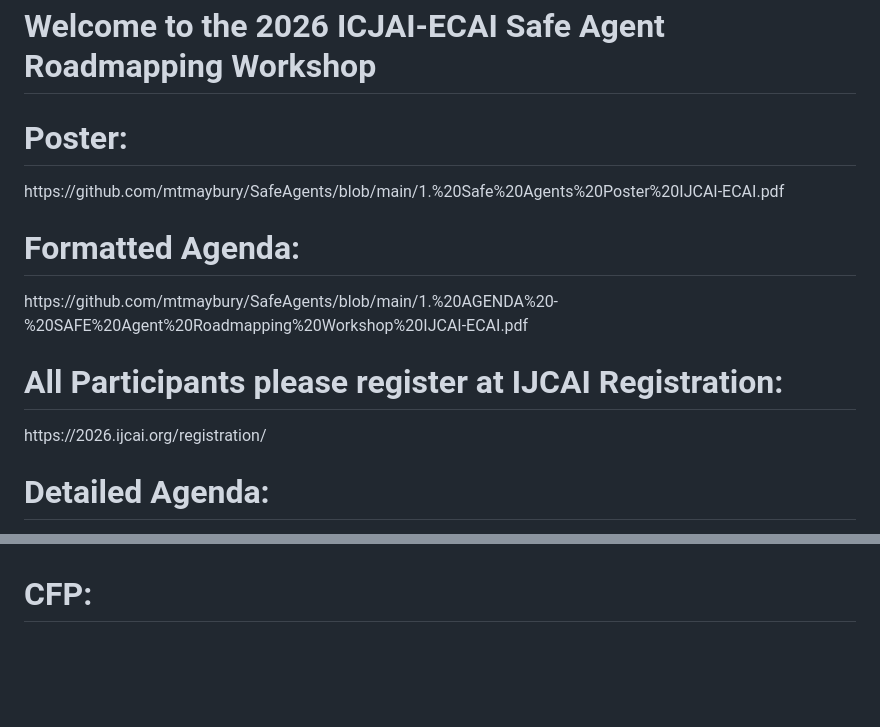
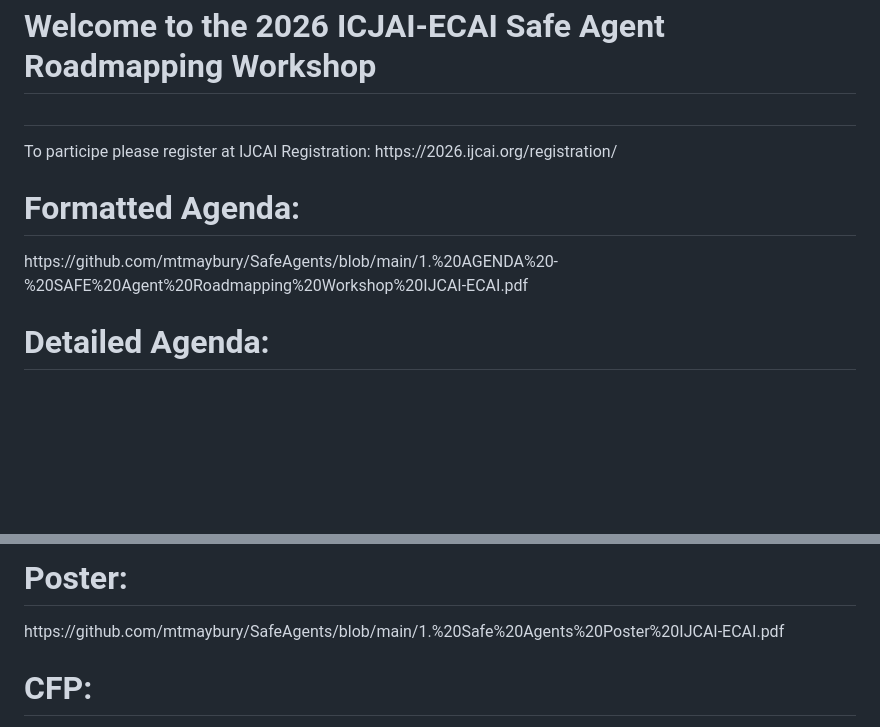
Before and after one commit to mtmaybury/SafeAgents, a Markdown page: README.md, 2 parts joined by grey strips. Rendered like a GitHub page; blank space fills up the shorter version.

```diff
--- a/README.md
+++ b/README.md
@@ -2,13 +2,11 @@
 <html>
   <body>
     <h1>Welcome to the 2026 ICJAI-ECAI Safe Agent Roadmapping Workshop</h1>
-    <h1> Poster: </h1>
-         https://github.com/mtmaybury/SafeAgents/blob/main/1.%20Safe%20Agents%20Poster%20IJCAI-ECAI.pdf
+    <h1> </h1>To participe please register at IJCAI Registration: </h1>
+    https://2026.ijcai.org/registration/
         <h1> Formatted Agenda: </h1>
         https://github.com/mtmaybury/SafeAgents/blob/main/1.%20AGENDA%20-%20SAFE%20Agent%20Roadmapping%20Workshop%20IJCAI-ECAI.pdf
 
- <h1> All Participants please register at IJCAI Registration: </h1>
-    https://2026.ijcai.org/registration/
 <h1> Detailed Agenda: </h1>
 8am Welcome – Dr. Mark Maybury (Workshop Chair) – [Toward A Secure Agent Roadmap](https://github.com/mtmaybury/SafeAgents/blob/main/0.%20INTRO%20-%20Safe%20Agent%20Roadmap%20Workshop.pdf)
  <h1> 8:45 am Paper Session 1: Governance </h1>  [Papers: 15 min presentation, 5 min Q&A]
@@ -69,6 +67,7 @@ Designing Identity Before Tools: Human Identity and Trust as a Missing Dimension
 
 
-
+<h1> Poster: </h1>
+         https://github.com/mtmaybury/SafeAgents/blob/main/1.%20Safe%20Agents%20Poster%20IJCAI-ECAI.pdf
  <h1> CFP: </h1>
          https://github.com/mtmaybury/SafeAgents/blob/main/1.%20CFP%20-%20SAFE%20Agent%20Roadmapping%20Workshop%20IJCAI-ECAI.docx
     <h1> Submissions: </h1>
```
Also changed, not shown: other parts of README.md (+11 -11 lines).
